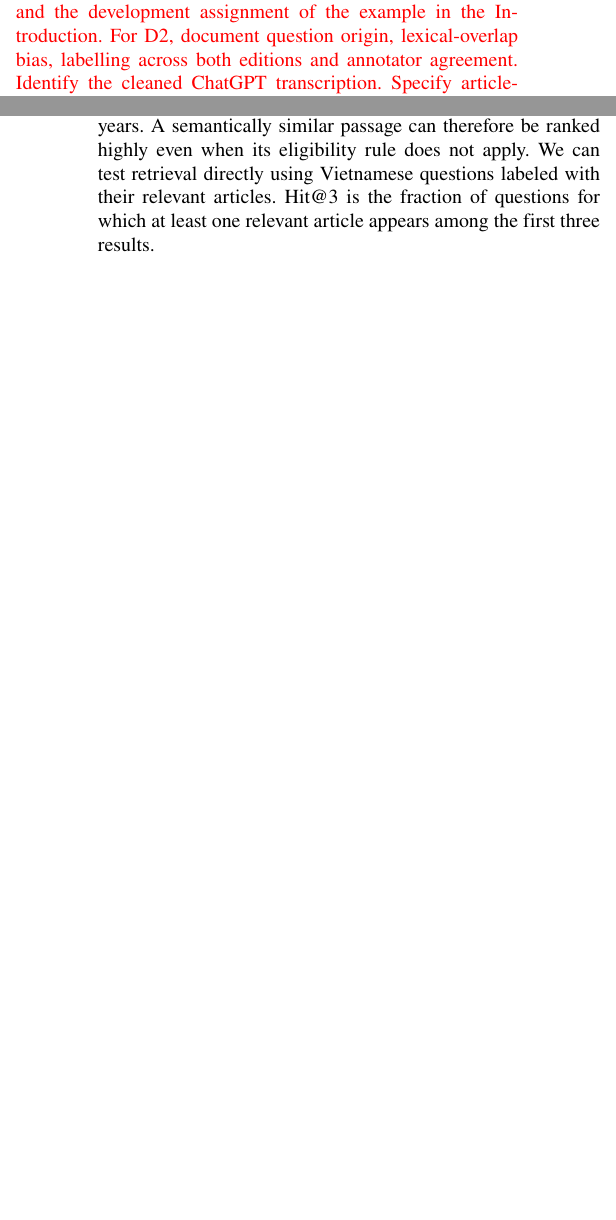
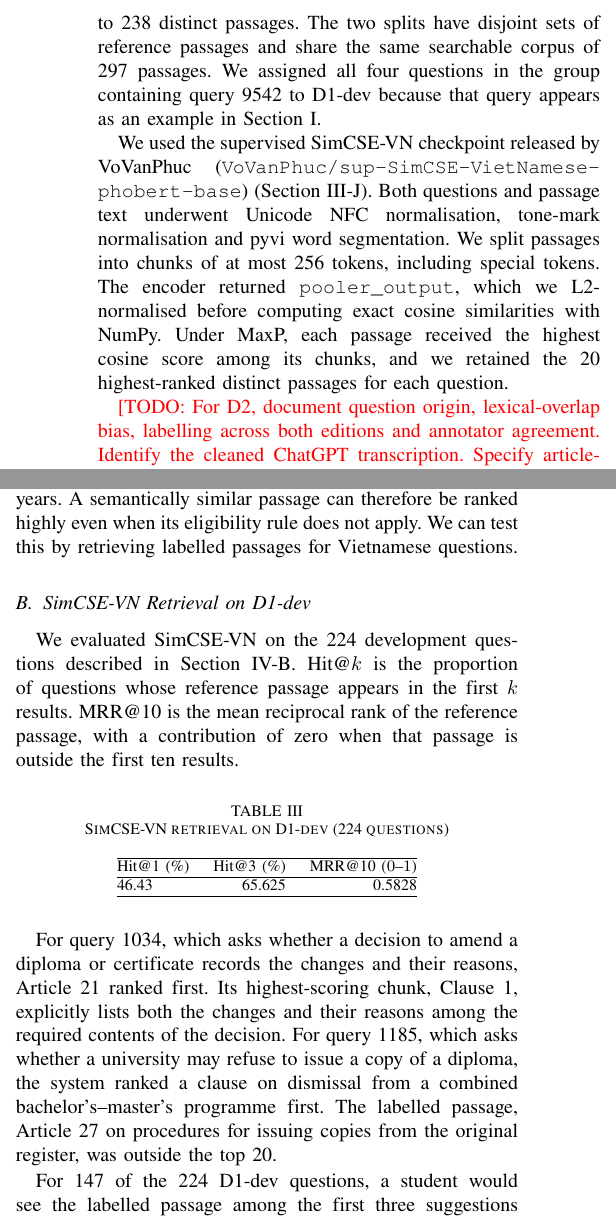
Before and after one commit to AIVIETNAM-AIO-Heart208/UniSearch-SimCSE, a LaTeX paper (docs/report/main.tex, which reads docs/report/sections/experimental-setup.tex, docs/report/sections/results.tex): two parts of the columns of pages 6 and 7 of 8 before the commit and two parts of the columns of page 7 of 8 after it, joined at a grey line, cut at the place of the change, the shorter picture padded with empty space. Compiled offline with pdfLaTeX.

Commit message:
Document SimCSE-VN evaluation on ViRHE4QA

```diff
--- a/docs/report/sections/experimental-setup.tex
+++ b/docs/report/sections/experimental-setup.tex
@@ -55,5 +55,3 @@ Table~\ref{tab:sts-reproduction}.
 % R4 environment: experiments/reproduction/results/R4-2026-11-24/env.txt.
 The independent loss experiment used Python 3.14.0 and PyTorch 2.9.1+cpu.
 
-\TODO{Describe the ViRHE4QA split by source passage and the development
-assignment of the example in the Introduction. For D2, document question
@@ -60,3 +66,20 @@ assignment of the example in the Introduction. For D2, document question
+59 distinct passages, and D1-test contains 759 questions linked to 238
+distinct passages. The two splits have disjoint sets of reference passages
+and share the same searchable corpus of 297 passages. We assigned all four
+questions in the group containing query 9542 to D1-dev because that query
+appears as an example in Section~\ref{sec:intro}.
+
+We used the supervised SimCSE-VN checkpoint released by VoVanPhuc
+(\texttt{VoVanPhuc/sup-SimCSE-}\allowbreak\texttt{VietNamese-phobert-base})
+(Section~\ref{sec:method-pipeline}). Both questions and passage text underwent
+Unicode NFC normalisation, tone-mark normalisation and pyvi word segmentation.
+We split passages into chunks of at most 256 tokens, including special
+tokens. The encoder returned \texttt{pooler\_output}, which we L2-normalised
+before computing exact cosine similarities with NumPy. Under MaxP, each
+passage received the highest cosine score among its chunks, and we retained
+the 20 highest-ranked distinct passages for each question.
+
+\TODO{For D2, document question
 origin, lexical-overlap bias, labelling across both editions and annotator
 agreement. Identify the cleaned ChatGPT transcription. Specify article-
 and topic-level baselines, clause-level evaluation, retrieval metrics and
--- a/docs/report/sections/results.tex
+++ b/docs/report/sections/results.tex
@@ -46,8 +46,41 @@ these tasks despite its higher mean correlation on STS.
 Vietnamese regulation retrieval poses a further test. Two articles might both describe academic
 warnings, yet one might apply to first-year students and the other to
 students in later years. A semantically similar passage can therefore
-be ranked highly even when its eligibility rule does not apply. We can
-test retrieval directly using
-Vietnamese questions labeled with their relevant articles. Hit@3 is the
-fraction of questions for which at least one relevant article appears
-among the first three results.
+be ranked highly even when its eligibility rule does not apply. We can test this
+by retrieving labelled passages for Vietnamese questions.
+
+\subsection{SimCSE-VN Retrieval on D1-dev}
+\label{sec:d1-dev-results}
+We evaluated SimCSE-VN on the 224 development questions described in
+Section~\ref{sec:d1-setup}. Hit@$k$ is the proportion of questions whose
+reference passage appears in the first $k$ results. MRR@10 is the mean
+reciprocal rank of the reference passage, with a contribution of zero when
+that passage is outside the first ten results.
+
+% Recomputed from experiments/external_dataset/results/D1-dev/runs/dense.jsonl
+% and data/processed/d1/queries.jsonl. See experiments/external_dataset/results/D1-dev/metrics.json.
+\begin{table}[htbp]
+\caption{SimCSE-VN retrieval on D1-dev (224 questions)}
+\label{tab:d1-dev-dense}
+\centering\footnotesize
+\begin{tabular}{@{}lrr@{}}
+\hline
+Hit@1 (\%) & Hit@3 (\%) & MRR@10 ($0$--$1$) \\
+\hline
+46.43 & 65.625 & 0.5828 \\
+\hline
+\end{tabular}
+\end{table}
+
+For query 1034, which asks whether a decision to amend a diploma or
+certificate records the changes and their reasons, Article~21 ranked
+first. Its highest-scoring chunk, Clause~1, explicitly lists both the
+changes and their reasons among the required contents of the decision.
+For query 1185, which asks whether a university may refuse to issue a copy
+of a diploma, the system ranked a clause on dismissal from a combined
+bachelor's--master's programme first. The labelled passage, Article~27 on
+procedures for issuing copies from the original register, was outside the
+top 20.
+
+For 147 of the 224 D1-dev questions, a student would see the labelled
+passage among the first three suggestions (Table~\ref{tab:d1-dev-dense}).
```
Also changed, not shown: docs/report/sections/experimental-setup.tex (8 more changed lines), docs/report/sections/results.tex (3 more changed lines).
